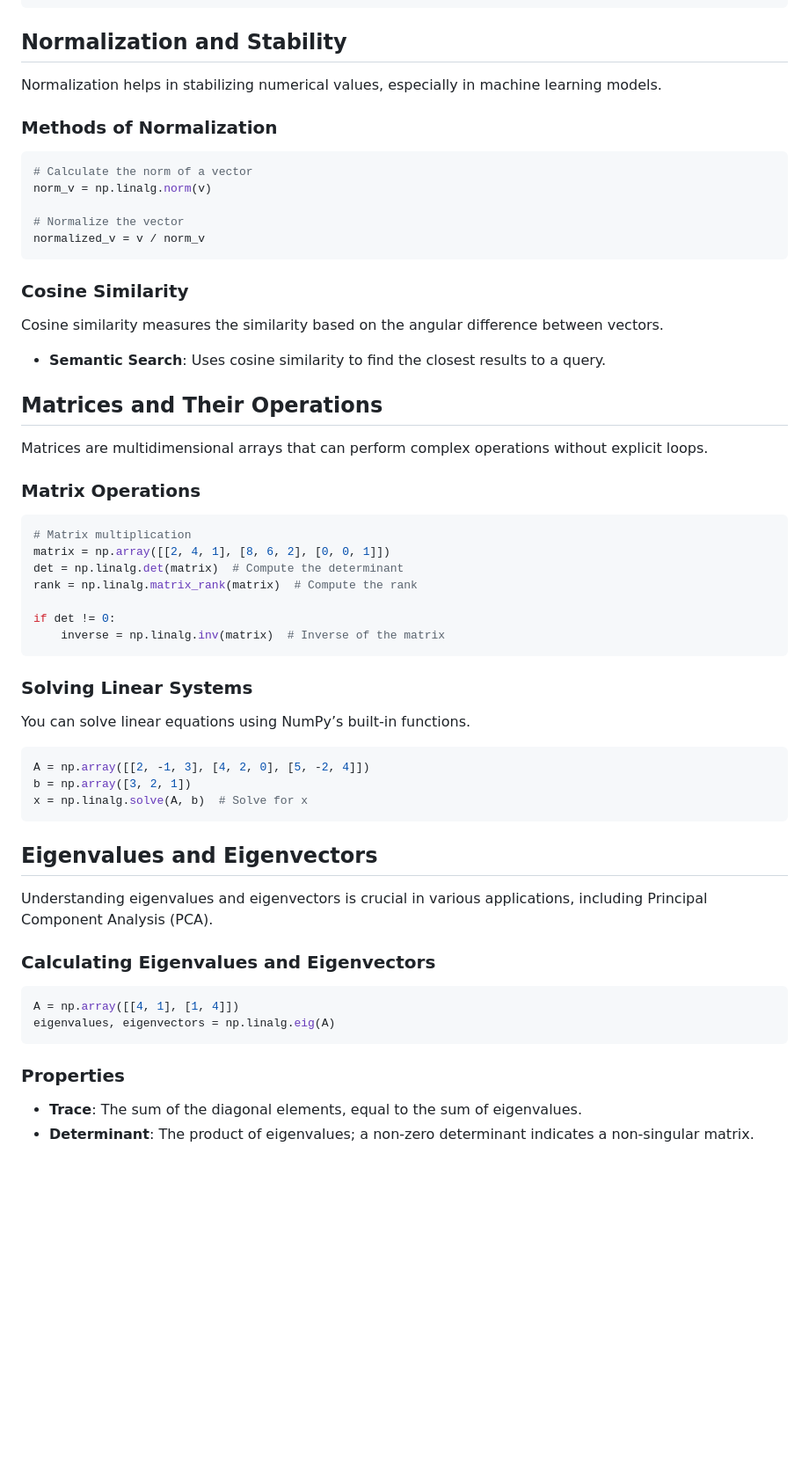
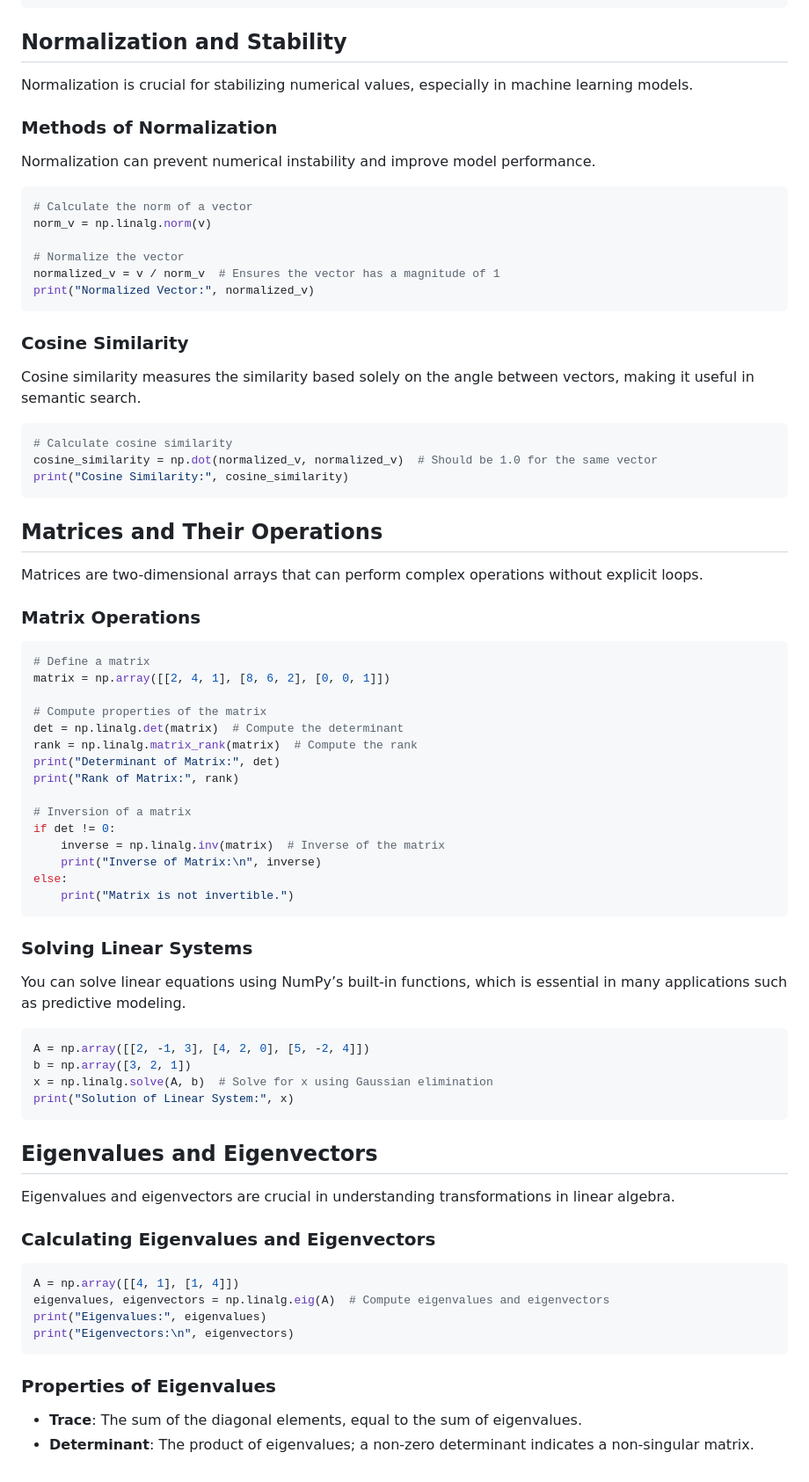
Before and after one commit to AhmedYasserIbrahim/Class-Notes, a Markdown page: DataScience/CH3/NumpyNotes.md, the part around the change printed below. Shown: that part at 88% size. Drawn GitHub-style; blank space fills up the shorter version.

````diff
--- a/DataScience/CH3/NumpyNotes.md
+++ b/DataScience/CH3/NumpyNotes.md
@@ -64,52 +76,69 @@ print(dp)
 ```
 
 ## Normalization and Stability
-Normalization helps in stabilizing numerical values, especially in machine learning models.
+Normalization is crucial for stabilizing numerical values, especially in machine learning models.
 
 ### Methods of Normalization
+Normalization can prevent numerical instability and improve model performance.
 ```python
 # Calculate the norm of a vector
 norm_v = np.linalg.norm(v)
 
 # Normalize the vector
-normalized_v = v / norm_v
+normalized_v = v / norm_v  # Ensures the vector has a magnitude of 1
+print("Normalized Vector:", normalized_v)
 ```
 
 ### Cosine Similarity
-Cosine similarity measures the similarity based on the angular difference between vectors.
-- **Semantic Search**: Uses cosine similarity to find the closest results to a query.
+Cosine similarity measures the similarity based solely on the angle between vectors, making it useful in semantic search.
+```python
+# Calculate cosine similarity
+cosine_similarity = np.dot(normalized_v, normalized_v)  # Should be 1.0 for the same vector
+print("Cosine Similarity:", cosine_similarity)
+```
 
 ## Matrices and Their Operations
-Matrices are multidimensional arrays that can perform complex operations without explicit loops.
+Matrices are two-dimensional arrays that can perform complex operations without explicit loops.
 
 ### Matrix Operations
 ```python
-# Matrix multiplication
+# Define a matrix
 matrix = np.array([[2, 4, 1], [8, 6, 2], [0, 0, 1]])
+
+# Compute properties of the matrix
 det = np.linalg.det(matrix)  # Compute the determinant
 rank = np.linalg.matrix_rank(matrix)  # Compute the rank
+print("Determinant of Matrix:", det)
+print("Rank of Matrix:", rank)
 
+# Inversion of a matrix
 if det != 0:
     inverse = np.linalg.inv(matrix)  # Inverse of the matrix
+    print("Inverse of Matrix:\n", inverse)
+else:
+    print("Matrix is not invertible.")
 ```
 
 ### Solving Linear Systems
-You can solve linear equations using NumPy’s built-in functions.
+You can solve linear equations using NumPy’s built-in functions, which is essential in many applications such as predictive modeling.
 ```python
 A = np.array([[2, -1, 3], [4, 2, 0], [5, -2, 4]])
 b = np.array([3, 2, 1])
-x = np.linalg.solve(A, b)  # Solve for x
+x = np.linalg.solve(A, b)  # Solve for x using Gaussian elimination
+print("Solution of Linear System:", x)
 ```
 
 ## Eigenvalues and Eigenvectors
-Understanding eigenvalues and eigenvectors is crucial in various applications, including Principal Component Analysis (PCA).
+Eigenvalues and eigenvectors are crucial in understanding transformations in linear algebra.
 
 ### Calculating Eigenvalues and Eigenvectors
 ```python
 A = np.array([[4, 1], [1, 4]])
-eigenvalues, eigenvectors = np.linalg.eig(A)
+eigenvalues, eigenvectors = np.linalg.eig(A)  # Compute eigenvalues and eigenvectors
+print("Eigenvalues:", eigenvalues)
+print("Eigenvectors:\n", eigenvectors)
 ```
 
-### Properties
+### Properties of Eigenvalues
 - **Trace**: The sum of the diagonal elements, equal to the sum of eigenvalues.
 - **Determinant**: The product of eigenvalues; a non-zero determinant indicates a non-singular matrix.
````
Also changed, not shown: other parts of DataScience/CH3/NumpyNotes.md (+21 -9 lines).
